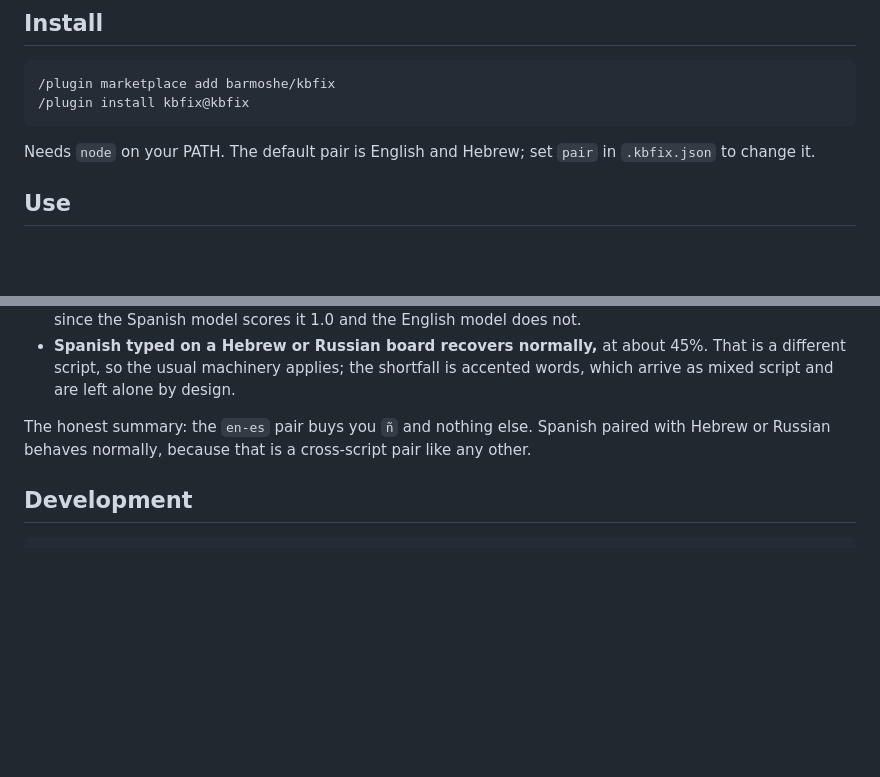
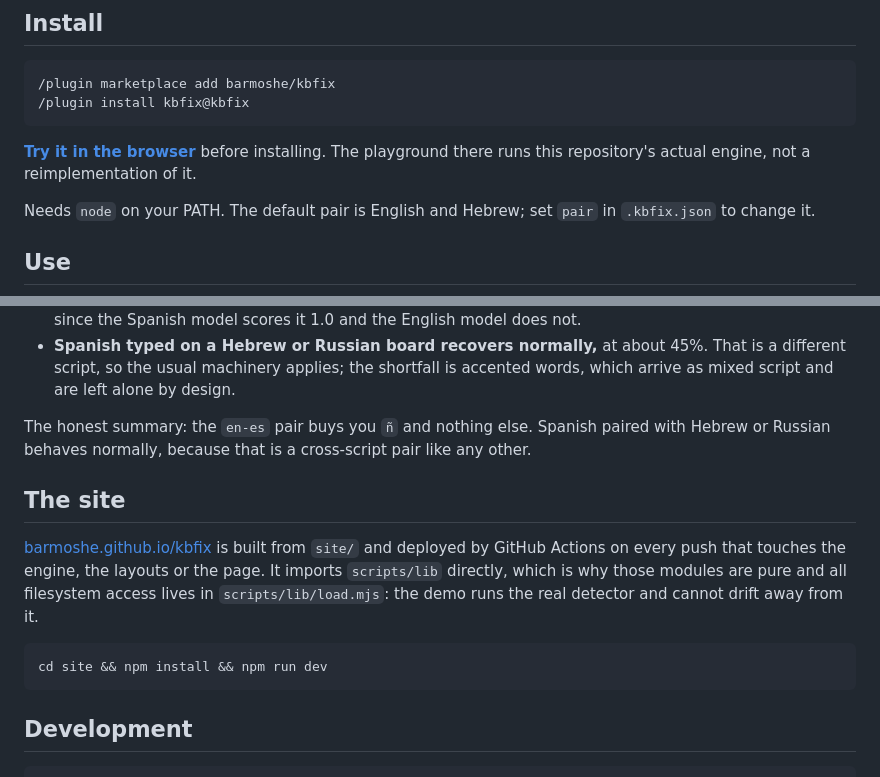
Before and after one commit to barmoshe/kbfix, a Markdown page: README.md, 2 parts joined by grey strips. Rendered like a GitHub page; blank space fills up the shorter version.

Commit message:
docs: link the playground from the README
Co-Authored-By: Claude Opus 5 <noreply@anthropic.com>

````diff
--- a/README.md
+++ b/README.md
@@ -38,6 +38,10 @@ whenever the original reads about as well as the transposition does.
 /plugin marketplace add barmoshe/kbfix
 /plugin install kbfix@kbfix
 ```
+
+**[Try it in the browser](https://barmoshe.github.io/kbfix/)** before installing.
+The playground there runs this repository's actual engine, not a
+reimplementation of it.
 
 Needs `node` on your PATH. The default pair is English and Hebrew; set `pair` in
 `.kbfix.json` to change it.
@@ -197,6 +201,18 @@ The honest summary: the `en-es` pair buys you `ñ` and nothing else. Spanish
 paired with Hebrew or Russian behaves normally, because that is a cross-script
 pair like any other.
 
+## The site
+
+[barmoshe.github.io/kbfix](https://barmoshe.github.io/kbfix/) is built from
+`site/` and deployed by GitHub Actions on every push that touches the engine,
+the layouts or the page. It imports `scripts/lib` directly, which is why those
+modules are pure and all filesystem access lives in `scripts/lib/load.mjs`: the
+demo runs the real detector and cannot drift away from it.
+
+```bash
+cd site && npm install && npm run dev
+```
+
 ## Development
 
 ```bash
````
